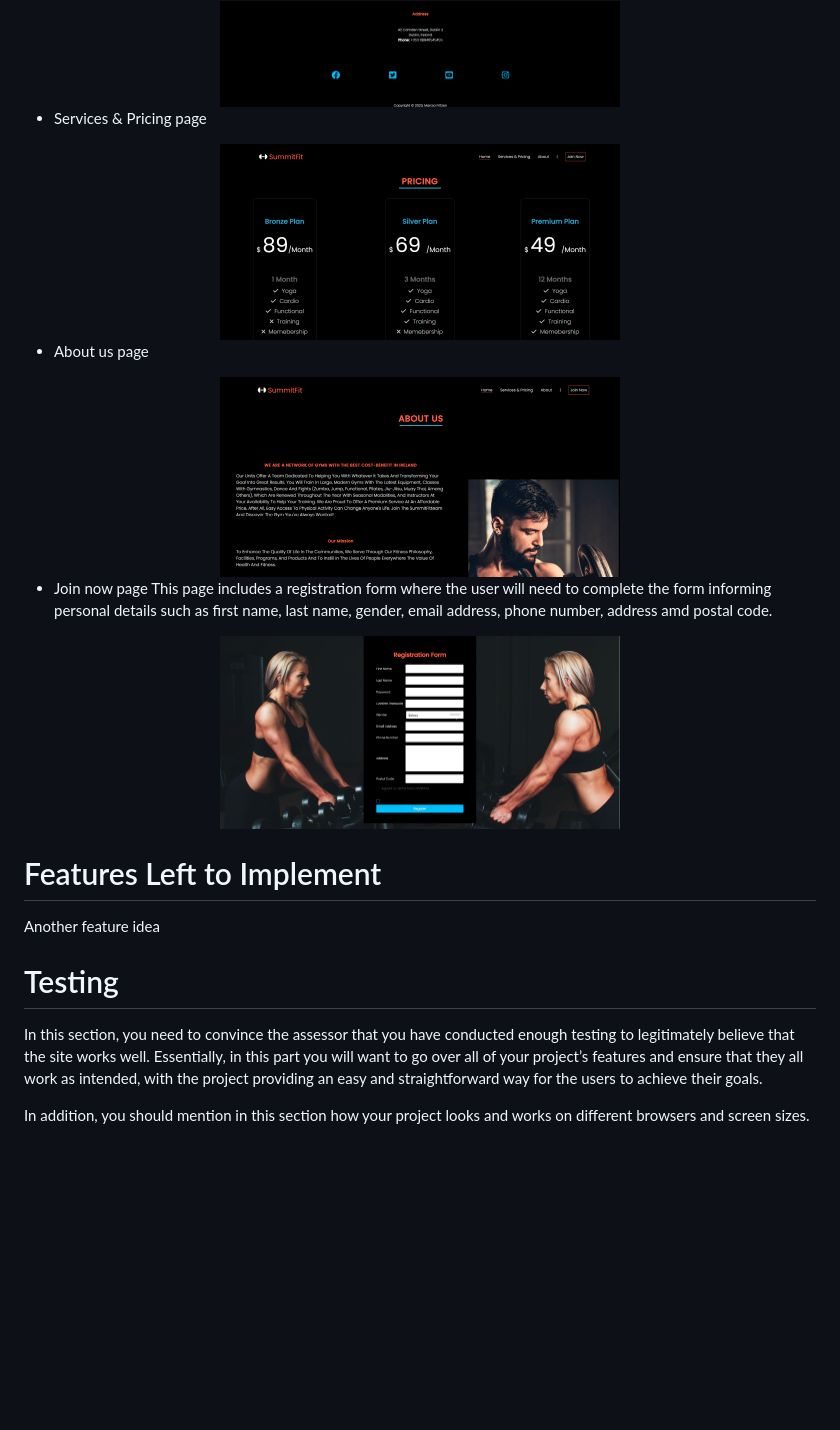
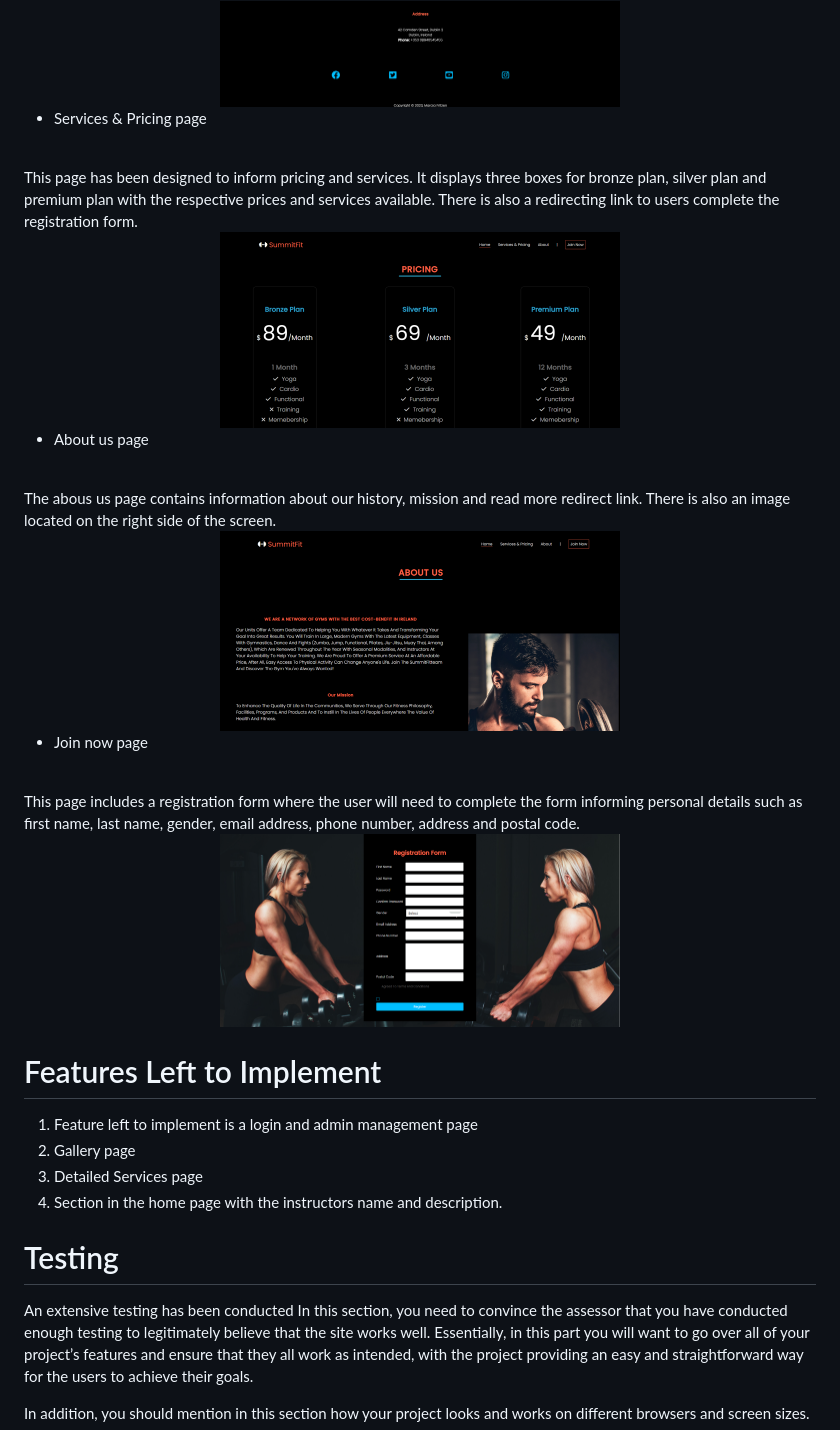
Before and after one commit to mpatricia22/SummitFit, a Markdown page: README.md, the part around one of its changes. Drawn GitHub-style; blank space fills up the shorter version.

```diff
--- a/README.md
+++ b/README.md
@@ -58,18 +65,25 @@ The footer provides users with a consistent point of reference that can be acces
 </div>
 
 * Services & Pricing page
+<br>
+This page has been designed to inform pricing and services. It displays three boxes for bronze plan, silver plan and premium plan with the respective prices and services available. There is also a redirecting link to users complete the registration form.
+
  <div align="center">
    <img src="assets/images/screenshots/pricingpage.png" width="400px"</img>
 </div>
 
 * About us page
+<br>
+The abous us page contains information about our history, mission and read more redirect link. There is also an image located on the right side of the screen.
+<br>
  <div align="center">
    <img src="assets/images/screenshots/aboutuspage.png" width="400px"</img>
 </div>
 
 
 * Join now page
-This page includes a registration form where the user will need to complete the form informing personal details such as first name, last name, gender, email address, phone number, address amd postal code.
+<br>
+This page includes a registration form where the user will need to complete the form informing personal details such as first name, last name, gender, email address, phone number, address and postal code.
  <div align="center">
    <img src="assets/images/screenshots/joinuspage.png" width="400px"</img>
 </div>
@@ -77,10 +91,16 @@ This page includes a registration form where the user will need to complete the
 
 # Features Left to Implement
 
-Another feature idea
+1. Feature left to implement is a login and admin management page
+2. Gallery page
+3. Detailed Services page
+4. Section in the home page with the instructors name and description.
+
 
 # Testing
 
+
+An extensive testing has been conducted
 In this section, you need to convince the assessor that you have conducted enough testing to legitimately believe that the site works well. Essentially, in this part you will want to go over all of your project’s features and ensure that they all work as intended, with the project providing an easy and straightforward way for the users to achieve their goals.
 
 In addition, you should mention in this section how your project looks and works on different browsers and screen sizes.
```
Also changed, not shown: other parts of README.md (+19 -19 lines).
